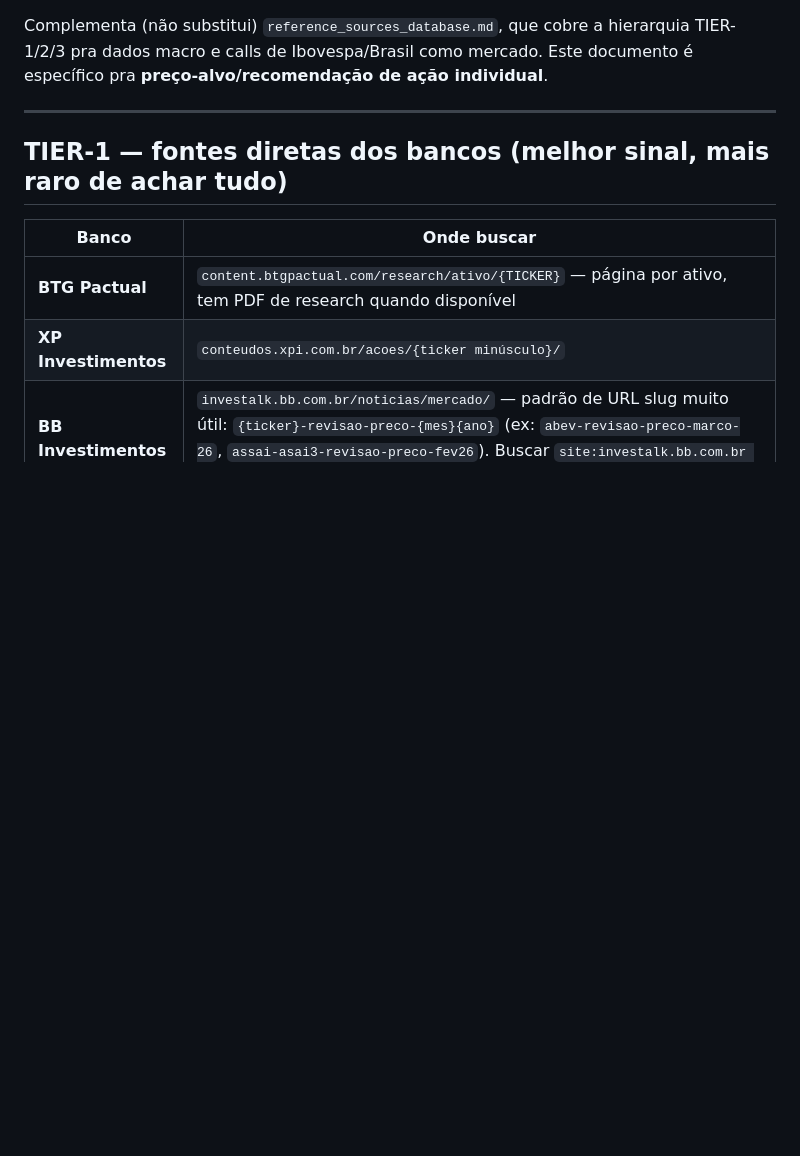
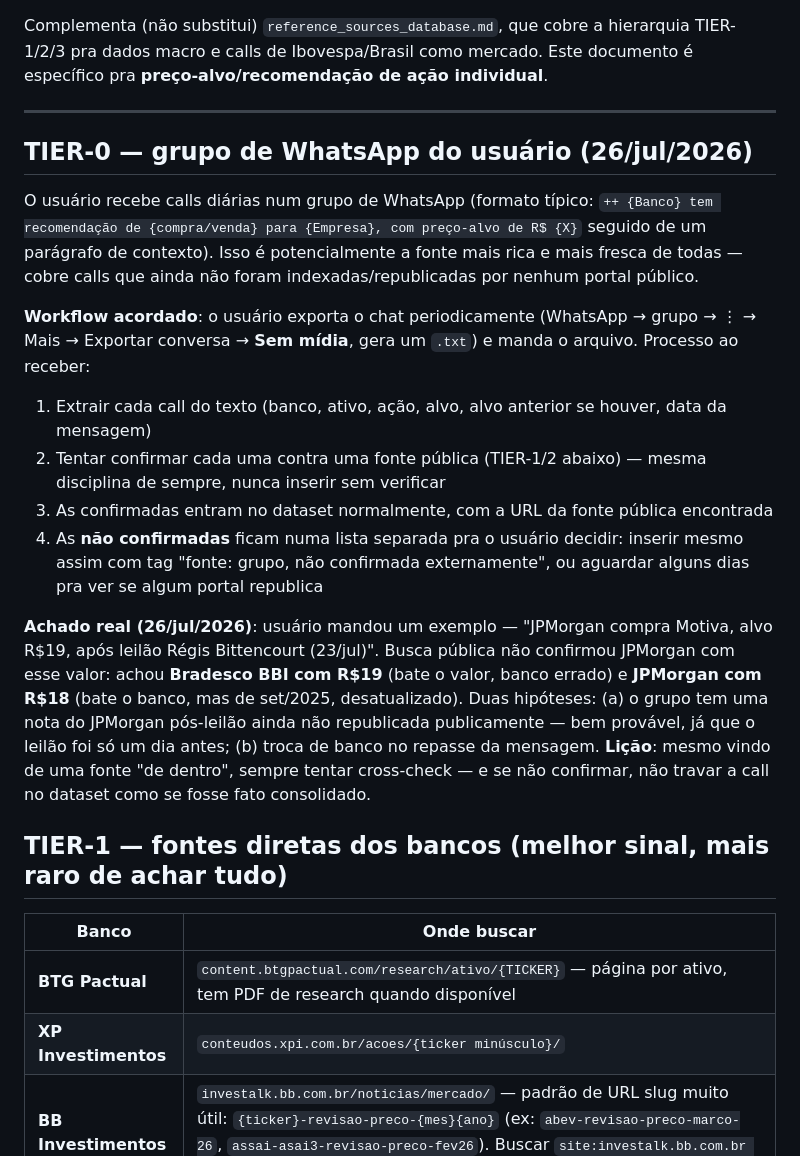
Before and after one commit to guizpenteado-web/Macro_DESK_V2, a Markdown page: IbovCalls/docs/FONTES_CALLS_ACOES.md, the part around the change. Drawn GitHub-style; blank space fills up the shorter version.

Commit message:
docs: registra grupo de WhatsApp como fonte TIER-0 pra calls por acao
Usuario vai exportar o chat periodicamente; documenta o workflow de
extracao + cross-check obrigatorio contra fonte publica antes de
inserir no dataset, e um caso real (Motiva/JPMorgan vs Bradesco BBI)
que ilustra por que a verificacao continua necessaria mesmo com
fonte "de dentro".

```diff
--- a/IbovCalls/docs/FONTES_CALLS_ACOES.md
+++ b/IbovCalls/docs/FONTES_CALLS_ACOES.md
@@ -5,6 +5,18 @@ Criado em 26/jul/2026. Objetivo: toda vez que o usuário pedir pra "atualizar" o
 Complementa (não substitui) `reference_sources_database.md`, que cobre a hierarquia TIER-1/2/3 pra dados macro e calls de Ibovespa/Brasil como mercado. Este documento é específico pra **preço-alvo/recomendação de ação individual**.
 
 ---
+
+## TIER-0 — grupo de WhatsApp do usuário (26/jul/2026)
+
+O usuário recebe calls diárias num grupo de WhatsApp (formato típico: `++ {Banco} tem recomendação de {compra/venda} para {Empresa}, com preço-alvo de R$ {X}` seguido de um parágrafo de contexto). Isso é potencialmente a fonte mais rica e mais fresca de todas — cobre calls que ainda não foram indexadas/republicadas por nenhum portal público.
+
+**Workflow acordado**: o usuário exporta o chat periodicamente (WhatsApp → grupo → ⋮ → Mais → Exportar conversa → **Sem mídia**, gera um `.txt`) e manda o arquivo. Processo ao receber:
+1. Extrair cada call do texto (banco, ativo, ação, alvo, alvo anterior se houver, data da mensagem)
+2. Tentar confirmar cada uma contra uma fonte pública (TIER-1/2 abaixo) — mesma disciplina de sempre, nunca inserir sem verificar
+3. As confirmadas entram no dataset normalmente, com a URL da fonte pública encontrada
+4. As **não confirmadas** ficam numa lista separada pra o usuário decidir: inserir mesmo assim com tag "fonte: grupo, não confirmada externamente", ou aguardar alguns dias pra ver se algum portal republica
+
+**Achado real (26/jul/2026)**: usuário mandou um exemplo — "JPMorgan compra Motiva, alvo R$19, após leilão Régis Bittencourt (23/jul)". Busca pública não confirmou JPMorgan com esse valor: achou **Bradesco BBI com R$19** (bate o valor, banco errado) e **JPMorgan com R$18** (bate o banco, mas de set/2025, desatualizado). Duas hipóteses: (a) o grupo tem uma nota do JPMorgan pós-leilão ainda não republicada publicamente — bem provável, já que o leilão foi só um dia antes; (b) troca de banco no repasse da mensagem. **Lição**: mesmo vindo de uma fonte "de dentro", sempre tentar cross-check — e se não confirmar, não travar a call no dataset como se fosse fato consolidado.
 
 ## TIER-1 — fontes diretas dos bancos (melhor sinal, mais raro de achar tudo)
 
```
